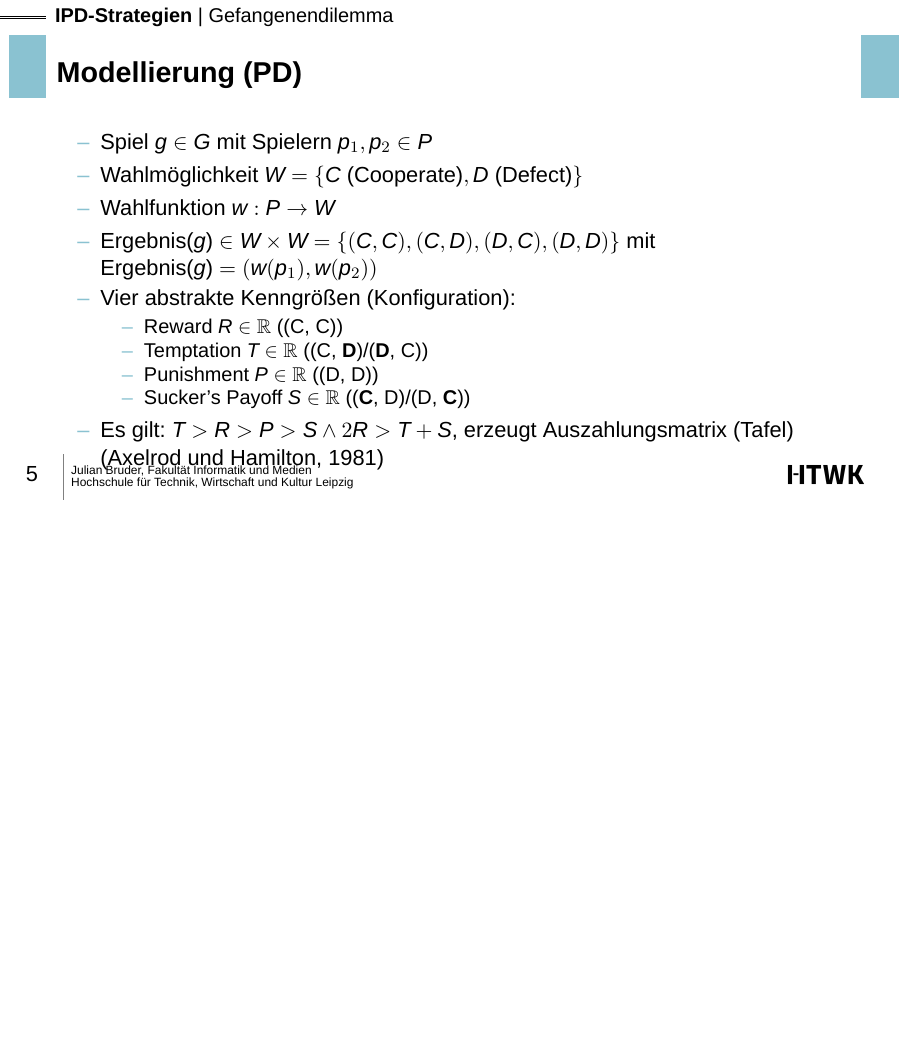
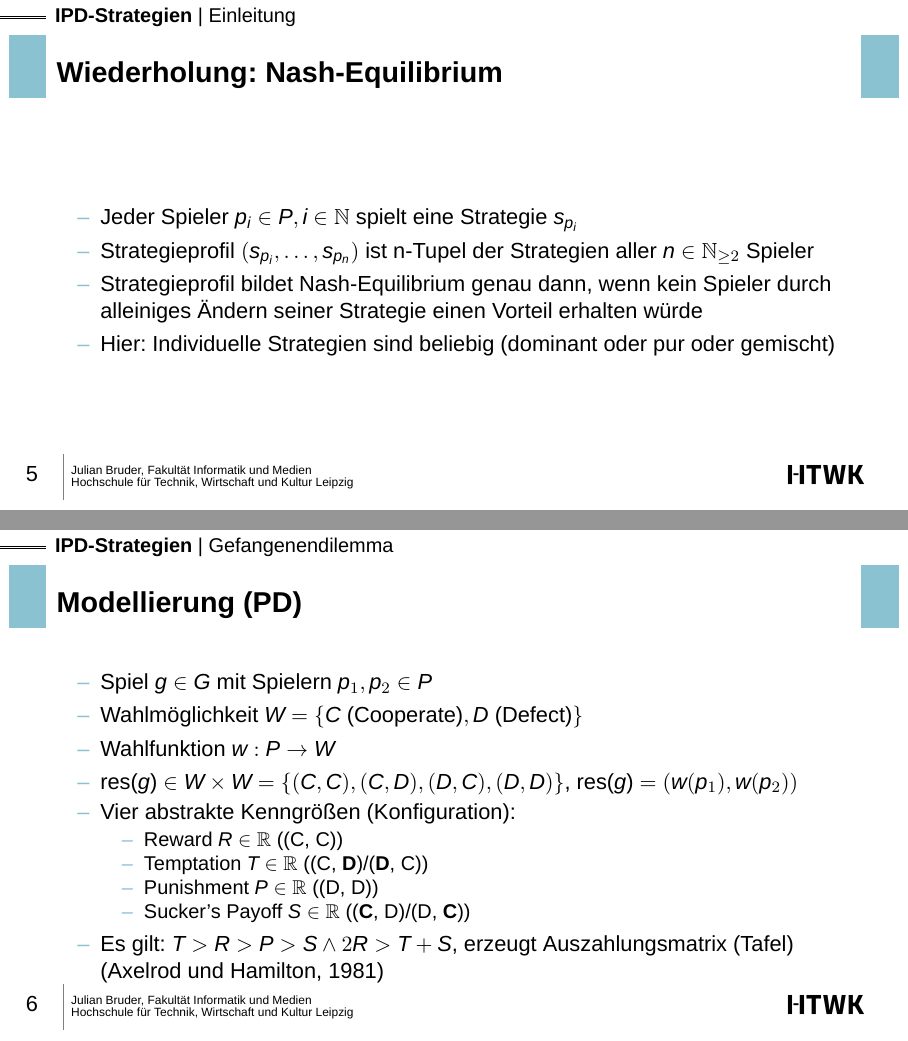
Before and after one commit to bruderj15/comsoc-ipd-presentation, LaTeX slides (src/main.tex, which reads src/slides/Einleitung.tex, src/slides/Gefangenendilemma.tex): page 5 of 20 before the commit and pages 5 and 6 of 21 after it, the two joined at a grey line, the shorter picture padded with empty space. Compiled offline with XeLaTeX.

Commit message:
main: replay nash

```diff
--- a/src/slides/Einleitung.tex
+++ b/src/slides/Einleitung.tex
@@ -43,3 +43,13 @@
         \item In der HTWK-Mensa: Verhandlung der Portionsgröße bei der Essensausgabe
     \end{itemize}
 \end{frame}
+
+\begin{frame}{Wiederholung: Nash-Equilibrium}
+    \begin{itemize}
+        \item Jeder Spieler $p_i \in P, i \in \mathbb{N}$ spielt eine Strategie $s_{p_i}$
+        \item Strategieprofil $\left( s_{p_i}, \ldots, s_{p_n} \right)$ ist n-Tupel der Strategien aller $n \in \mathbb{N}_{\geq 2}$ Spieler
+        \item Strategieprofil bildet Nash-Equilibrium genau dann, wenn kein Spieler durch alleiniges Ändern seiner Strategie einen Vorteil erhalten würde
+        \item Hier: Individuelle Strategien sind beliebig (dominant oder pur oder gemischt)
+    \end{itemize}
+
+\end{frame}
--- a/src/slides/Gefangenendilemma.tex
+++ b/src/slides/Gefangenendilemma.tex
@@ -5,8 +5,7 @@
         \item Spiel $g \in G$ mit Spielern $p_1, p_2 \in P$
         \item Wahlmöglichkeit $W = \left\{ C \text{ (Cooperate)}, D \text{ (Defect)} \right\}$
         \item Wahlfunktion $w: P \rightarrow W$
-        \item Ergebnis($g$) $ \in W \times W = \left\{ (C, C), (C, D), (D, C), (D, D) \right\}$ mit \\
-            Ergebnis($g$) $ = (w(p_1), w(p_2))$
+        \item res($g$) $ \in W \times W = \left\{ (C, C), (C, D), (D, C), (D, D) \right\}$, res($g$) $ = (w(p_1), w(p_2))$
         \item Vier abstrakte Kenngrößen (Konfiguration):
         \begin{itemize}
             \item Reward $R \in \mathbb{R}$ ((C, C))
```
